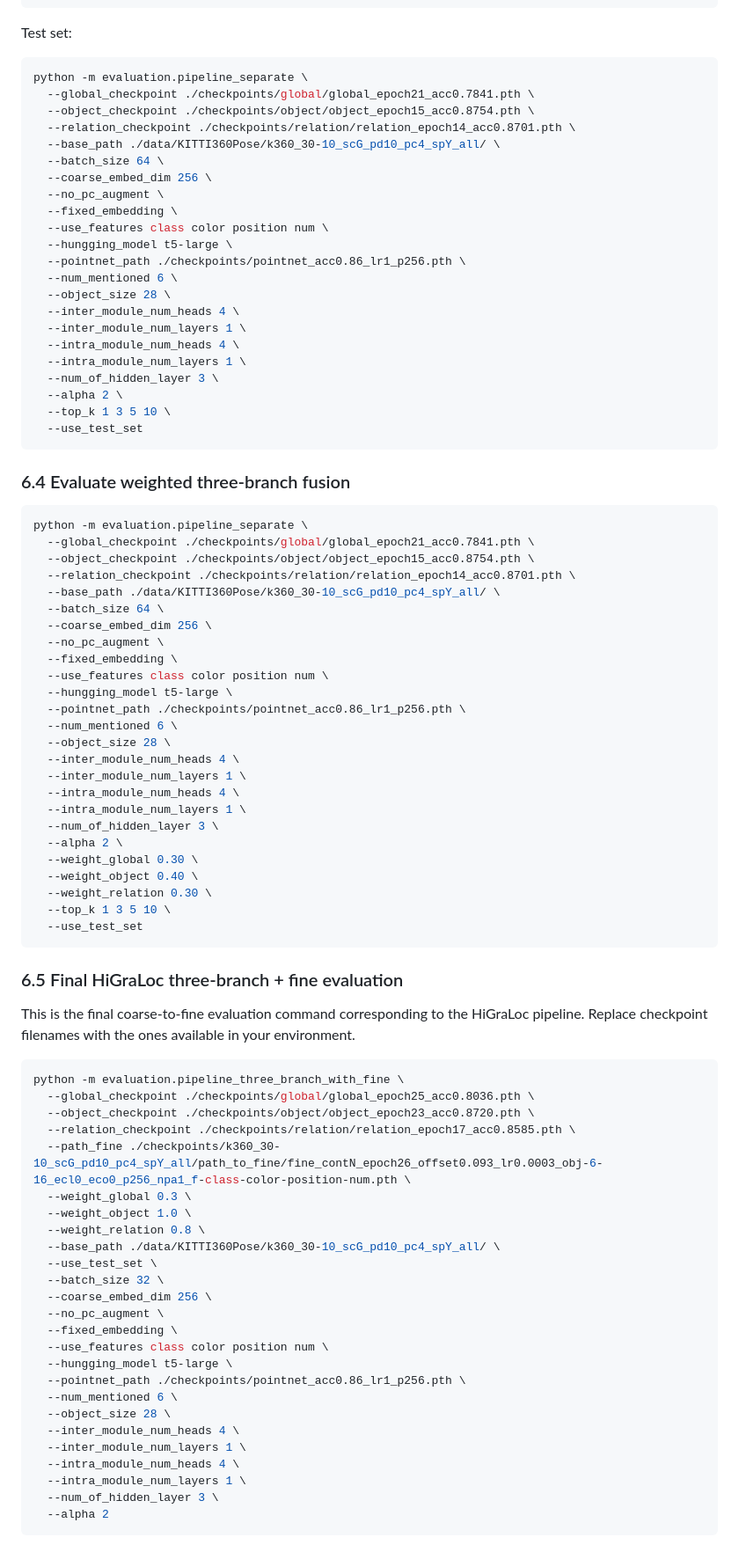
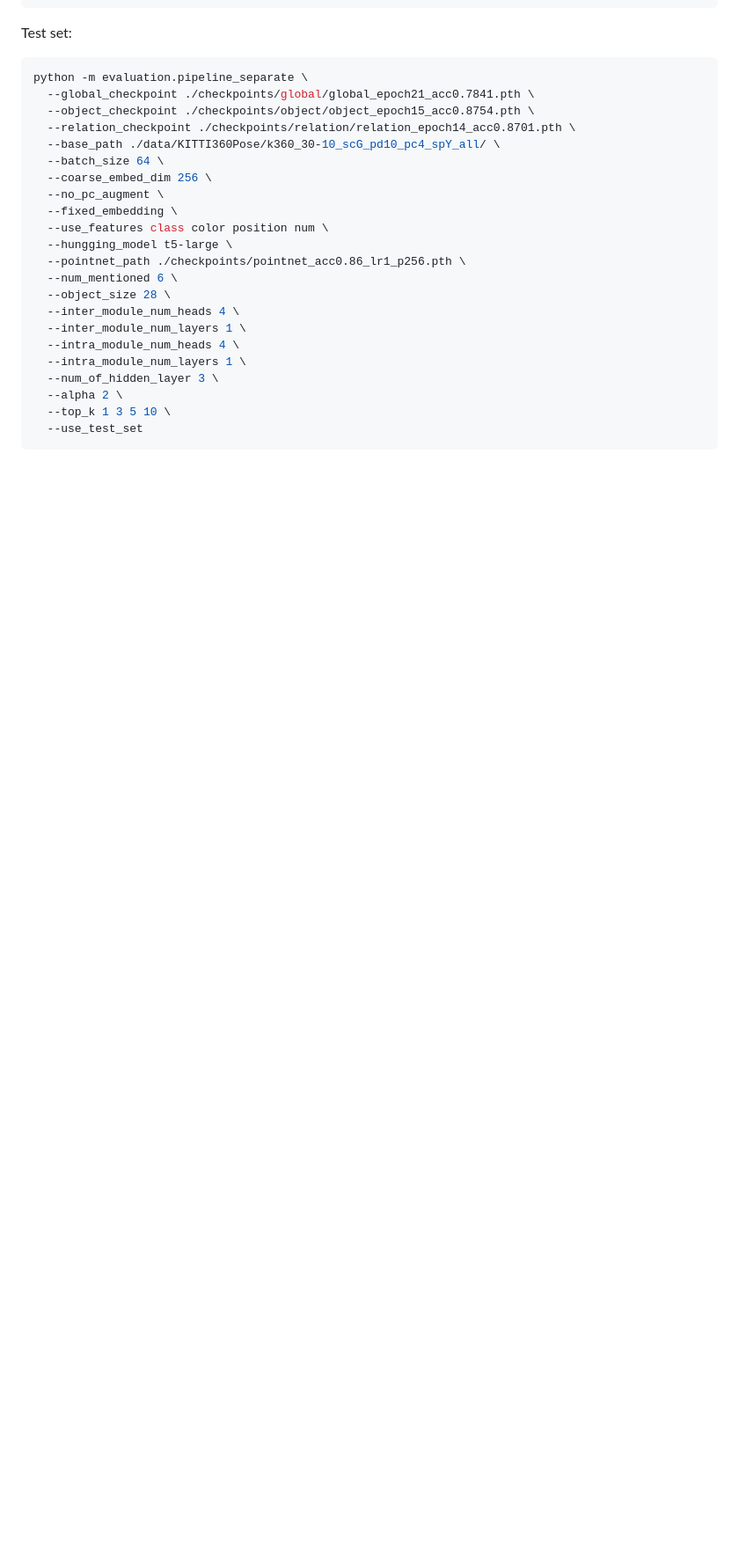
Before and after one commit to Anonymous09871745/HiGraLoc, a Markdown page: README.md, the part around one of its changes. Shown at 88% size. Drawn GitHub-style; blank space fills up the shorter version.

````diff
--- a/README.md
+++ b/README.md
@@ -499,65 +499,3 @@ python -m evaluation.pipeline_separate \
   --use_test_set
 ```
 
-### 6.4 Evaluate weighted three-branch fusion
-
-```bash
-python -m evaluation.pipeline_separate \
-  --global_checkpoint ./checkpoints/global/global_epoch21_acc0.7841.pth \
-  --object_checkpoint ./checkpoints/object/object_epoch15_acc0.8754.pth \
-  --relation_checkpoint ./checkpoints/relation/relation_epoch14_acc0.8701.pth \
-  --base_path ./data/KITTI360Pose/k360_30-10_scG_pd10_pc4_spY_all/ \
-  --batch_size 64 \
-  --coarse_embed_dim 256 \
-  --no_pc_augment \
-  --fixed_embedding \
-  --use_features class color position num \
-  --hungging_model t5-large \
-  --pointnet_path ./checkpoints/pointnet_acc0.86_lr1_p256.pth \
-  --num_mentioned 6 \
-  --object_size 28 \
-  --inter_module_num_heads 4 \
-  --inter_module_num_layers 1 \
-  --intra_module_num_heads 4 \
-  --intra_module_num_layers 1 \
-  --num_of_hidden_layer 3 \
-  --alpha 2 \
-  --weight_global 0.30 \
-  --weight_object 0.40 \
-  --weight_relation 0.30 \
-  --top_k 1 3 5 10 \
-  --use_test_set
-```
-
-### 6.5 Final HiGraLoc three-branch + fine evaluation
-
-This is the final coarse-to-fine evaluation command corresponding to the HiGraLoc pipeline. Replace checkpoint filenames with the ones available in your environment.
-
-```bash
-python -m evaluation.pipeline_three_branch_with_fine \
-  --global_checkpoint ./checkpoints/global/global_epoch25_acc0.8036.pth \
-  --object_checkpoint ./checkpoints/object/object_epoch23_acc0.8720.pth \
-  --relation_checkpoint ./checkpoints/relation/relation_epoch17_acc0.8585.pth \
-  --path_fine ./checkpoints/k360_30-10_scG_pd10_pc4_spY_all/path_to_fine/fine_contN_epoch26_offset0.093_lr0.0003_obj-6-16_ecl0_eco0_p256_npa1_f-class-color-position-num.pth \
-  --weight_global 0.3 \
-  --weight_object 1.0 \
-  --weight_relation 0.8 \
-  --base_path ./data/KITTI360Pose/k360_30-10_scG_pd10_pc4_spY_all/ \
-  --use_test_set \
-  --batch_size 32 \
-  --coarse_embed_dim 256 \
-  --no_pc_augment \
-  --fixed_embedding \
-  --use_features class color position num \
-  --hungging_model t5-large \
-  --pointnet_path ./checkpoints/pointnet_acc0.86_lr1_p256.pth \
-  --num_mentioned 6 \
-  --object_size 28 \
-  --inter_module_num_heads 4 \
-  --inter_module_num_layers 1 \
-  --intra_module_num_heads 4 \
-  --intra_module_num_layers 1 \
-  --num_of_hidden_layer 3 \
-  --alpha 2
-```
-
````
Also changed, not shown: other parts of README.md (+1 -110 lines).
